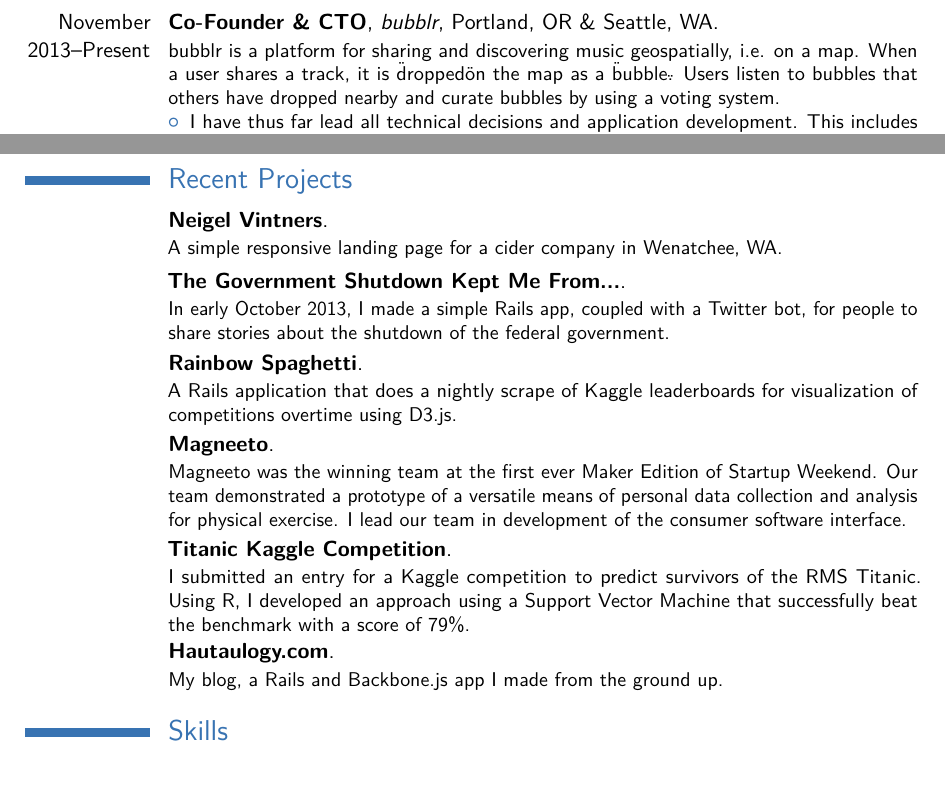
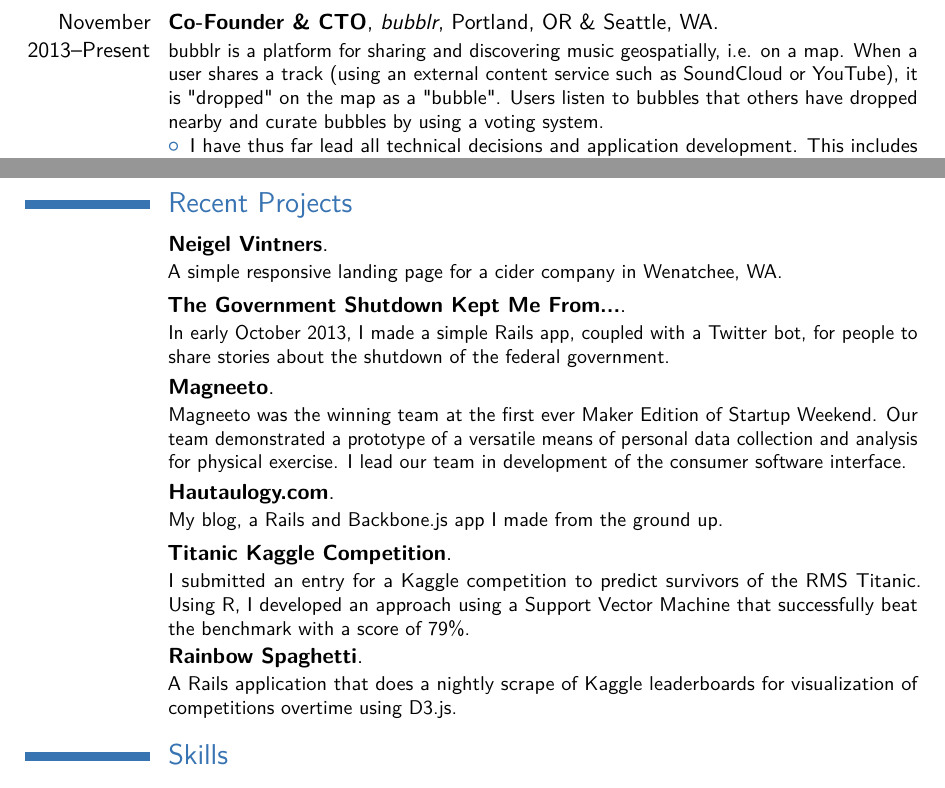
Before and after one commit to CrossTheStreams/resume, a LaTeX CV (resume.tex): two parts of pages 1 and 2 of 3, joined at a grey line, cut so that both start at the same text. Compiled offline with pdfLaTeX.

Commit message:
keeping things fresh

```diff
--- a/resume.tex
+++ b/resume.tex
@@ -67,7 +67,7 @@
 \end{spacing}
 \section{Professional Experience}
 %\subsection{Vocational}
-\cventry{November 2013--Present}{Co-Founder \& CTO}{\link[bubblr]{http://www.bubblr.co/}}{Portland, OR \& Seattle, WA}{}{bubblr is a platform for sharing and discovering music geospatially, i.e. on a map. When a user shares a track, it is \"dropped\" on the map as a \"bubble\". Users listen to bubbles that others have dropped nearby and curate bubbles by using a voting system.
+\cventry{November 2013--Present}{Co-Founder \& CTO}{\link[bubblr]{http://www.bubblr.co/}}{Portland, OR \& Seattle, WA}{}{bubblr is a platform for sharing and discovering music geospatially, i.e. on a map. When a user shares a track (using an external content service such as SoundCloud or YouTube), it is "dropped" on the map as a "bubble". Users listen to bubbles that others have dropped nearby and curate bubbles by using a voting system.
 \begin{itemize}%
   \item I have thus far lead all technical decisions and application development. This includes development of our iOS application, web application, and Rails backend. I also assist in product and operational responsibilities with my co-founder.
 \end{itemize}}
@@ -83,10 +83,10 @@
 \section{Recent Projects}
 \cventry{}{\link[Neigel Vintners]{http://www.neigelvintners.com/}}{}{}{}{A simple responsive landing page for a cider company in Wenatchee, WA.}
 \cventry{}{\link[The Government Shutdown Kept Me From...]{http://www.tgsdkmf.com/}}{}{}{}{In early October 2013, I made a simple Rails app, coupled with a Twitter bot, for people to share stories about the shutdown of the federal government.}
+\cventry{}{\link[Magneeto]{http://www.geekwire.com/2013/smart-sunglasses-intelligent-ear-plugs-badass-innovation-startup-weekend-maker-edition/}}{}{}{}{Magneeto was the winning team at the first ever Maker Edition of Startup Weekend. Our team demonstrated a prototype of a versatile means of personal data collection and analysis for physical exercise. I lead our team in development of the consumer software interface.}
+\cventry{}{\link[Hautaulogy.com]{http://www.hautaulogy.com}}{}{}{}{My blog, a Rails and Backbone.js app I made from the ground up.}
+\cventry{}{\link[Titanic Kaggle Competition]{http://www.kaggle.com/c/titanic-gettingStarted}}{}{}{}{I submitted an entry for a Kaggle competition to predict survivors of the RMS Titanic. Using R, I developed an approach using a Support Vector Machine that successfully beat the benchmark with a score of 79\%.}
 \cventry{}{\link[Rainbow Spaghetti]{http://www.rainbowspaghetti.com/inactive}}{}{}{}{A Rails application that does a nightly scrape of Kaggle leaderboards for visualization of competitions overtime using D3.js.}
-\cventry{}{\link[Magneeto]{http://www.geekwire.com/2013/smart-sunglasses-intelligent-ear-plugs-badass-innovation-startup-weekend-maker-edition/}}{}{}{}{Magneeto was the winning team at the first ever Maker Edition of Startup Weekend. Our team demonstrated a prototype of a versatile means of personal data collection and analysis for physical exercise. I lead our team in development of the consumer software interface.}
-\cventry{}{\link[Titanic Kaggle Competition]{http://www.kaggle.com/c/titanic-gettingStarted}}{}{}{}{I submitted an entry for a Kaggle competition to predict survivors of the RMS Titanic. Using R, I developed an approach using a Support Vector Machine that successfully beat the benchmark with a score of 79\%.}
-\cventry{}{\link[Hautaulogy.com]{http://www.hautaulogy.com}}{}{}{}{My blog, a Rails and Backbone.js app I made from the ground up.}
 \section{Skills}
 \begin{spacing}{1.5}
 \cventry{}{Backend}{}{}{}{}{
```
Also changed, not shown: resume.pdf, 1 other file.
